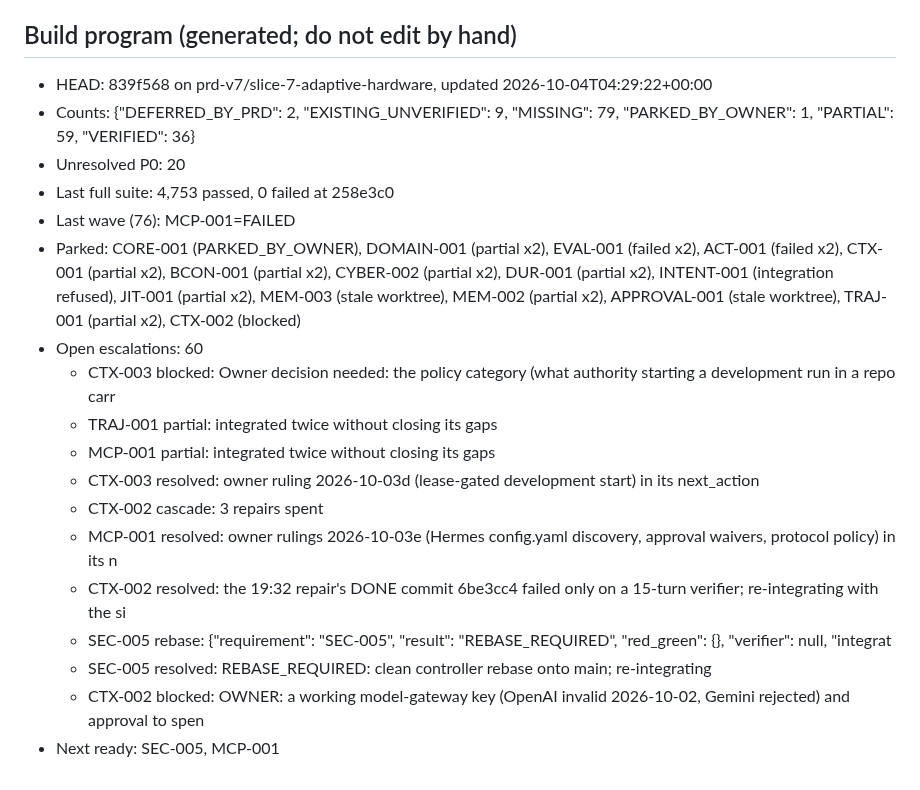
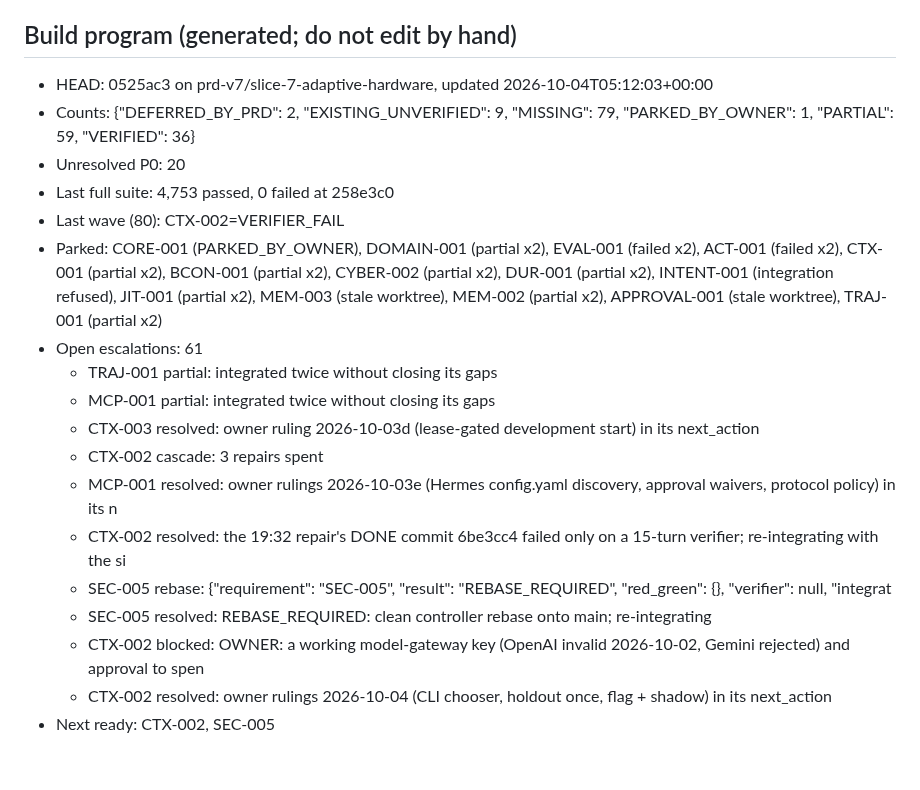
Before and after one commit to DarshPro07/F.R.I.D.A.Y, a Markdown page: docs/implementation/PRD_CURRENT_STATE.md, the part around the change. Drawn GitHub-style.

Commit message:
docs(state): build program stopped after wave 80 (pressure)

```diff
--- a/docs/implementation/PRD_CURRENT_STATE.md
+++ b/docs/implementation/PRD_CURRENT_STATE.md
@@ -153,14 +153,13 @@ That is the first implementation target of this program.
 <!-- build-program:begin -->
 ## Build program (generated; do not edit by hand)
 
-- HEAD: 839f568 on prd-v7/slice-7-adaptive-hardware, updated 2026-10-04T04:29:22+00:00
+- HEAD: 0525ac3 on prd-v7/slice-7-adaptive-hardware, updated 2026-10-04T05:12:03+00:00
 - Counts: {"DEFERRED_BY_PRD": 2, "EXISTING_UNVERIFIED": 9, "MISSING": 79, "PARKED_BY_OWNER": 1, "PARTIAL": 59, "VERIFIED": 36}
 - Unresolved P0: 20
 - Last full suite: 4,753 passed, 0 failed at 258e3c0
-- Last wave (76): MCP-001=FAILED
-- Parked: CORE-001 (PARKED_BY_OWNER), DOMAIN-001 (partial x2), EVAL-001 (failed x2), ACT-001 (failed x2), CTX-001 (partial x2), BCON-001 (partial x2), CYBER-002 (partial x2), DUR-001 (partial x2), INTENT-001 (integration refused), JIT-001 (partial x2), MEM-003 (stale worktree), MEM-002 (partial x2), APPROVAL-001 (stale worktree), TRAJ-001 (partial x2), CTX-002 (blocked)
-- Open escalations: 60
-  - CTX-003 blocked: Owner decision needed: the policy category (what authority starting a development run in a repo carr
+- Last wave (80): CTX-002=VERIFIER_FAIL
+- Parked: CORE-001 (PARKED_BY_OWNER), DOMAIN-001 (partial x2), EVAL-001 (failed x2), ACT-001 (failed x2), CTX-001 (partial x2), BCON-001 (partial x2), CYBER-002 (partial x2), DUR-001 (partial x2), INTENT-001 (integration refused), JIT-001 (partial x2), MEM-003 (stale worktree), MEM-002 (partial x2), APPROVAL-001 (stale worktree), TRAJ-001 (partial x2)
+- Open escalations: 61
   - TRAJ-001 partial: integrated twice without closing its gaps
   - MCP-001 partial: integrated twice without closing its gaps
   - CTX-003 resolved: owner ruling 2026-10-03d (lease-gated development start) in its next_action
@@ -170,5 +169,6 @@ That is the first implementation target of this program.
   - SEC-005 rebase: {"requirement": "SEC-005", "result": "REBASE_REQUIRED", "red_green": {}, "verifier": null, "integrat
   - SEC-005 resolved: REBASE_REQUIRED: clean controller rebase onto main; re-integrating
   - CTX-002 blocked: OWNER: a working model-gateway key (OpenAI invalid 2026-10-02, Gemini rejected) and approval to spen
-- Next ready: SEC-005, MCP-001
+  - CTX-002 resolved: owner rulings 2026-10-04 (CLI chooser, holdout once, flag + shadow) in its next_action
+- Next ready: CTX-002, SEC-005
 <!-- build-program:end -->
```
Also changed, not shown: docs/implementation/PRD_V7_LEDGER.md (+3 -3 lines).
